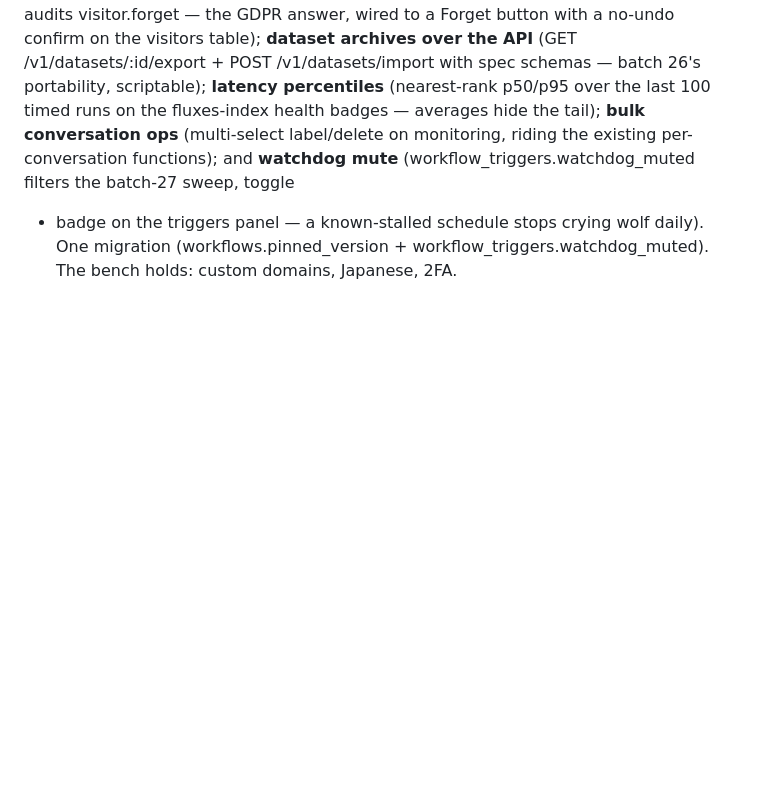
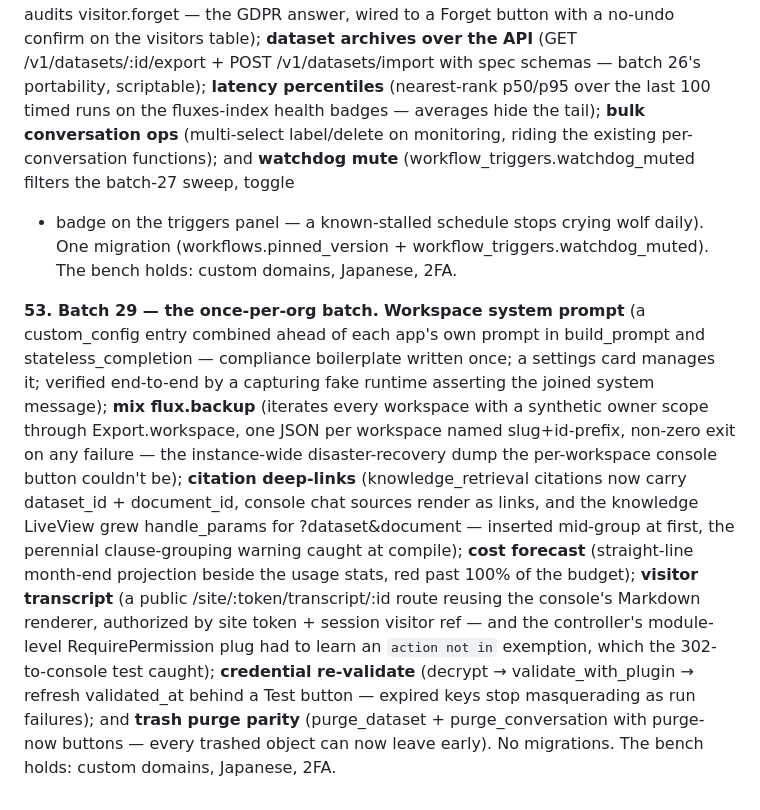
Before and after one commit to canuckasaurus/fluxcapacitor, a Markdown page: docs/PARITY-PLAN.md, the part around the change. Rendered like a GitHub page; blank space fills up the shorter version.

```diff
--- a/docs/PARITY-PLAN.md
+++ b/docs/PARITY-PLAN.md
@@ -1172,3 +1172,29 @@ the existing per-conversation functions); and **watchdog mute**
 crying wolf daily). One migration (workflows.pinned_version +
 workflow_triggers.watchdog_muted). The bench holds: custom domains,
 Japanese, 2FA.
+
+**53. Batch 29 — the once-per-org batch.** **Workspace system prompt**
+(a custom_config entry combined ahead of each app's own prompt in
+build_prompt and stateless_completion — compliance boilerplate written
+once; a settings card manages it; verified end-to-end by a capturing
+fake runtime asserting the joined system message); **mix flux.backup**
+(iterates every workspace with a synthetic owner scope through
+Export.workspace, one JSON per workspace named slug+id-prefix,
+non-zero exit on any failure — the instance-wide disaster-recovery
+dump the per-workspace console button couldn't be); **citation
+deep-links** (knowledge_retrieval citations now carry dataset_id +
+document_id, console chat sources render as links, and the knowledge
+LiveView grew handle_params for ?dataset&document — inserted mid-group
+at first, the perennial clause-grouping warning caught at compile);
+**cost forecast** (straight-line month-end projection beside the usage
+stats, red past 100% of the budget); **visitor transcript** (a public
+/site/:token/transcript/:id route reusing the console's Markdown
+renderer, authorized by site token + session visitor ref — and the
+controller's module-level RequirePermission plug had to learn an
+`action not in` exemption, which the 302-to-console test caught);
+**credential re-validate** (decrypt → validate_with_plugin → refresh
+validated_at behind a Test button — expired keys stop masquerading as
+run failures); and **trash purge parity** (purge_dataset +
+purge_conversation with purge-now buttons — every trashed object can
+now leave early). No migrations. The bench holds: custom domains,
+Japanese, 2FA.
```
Also changed, not shown: CHANGELOG.md (+17 -0 lines), README.md (+12 -5 lines).
